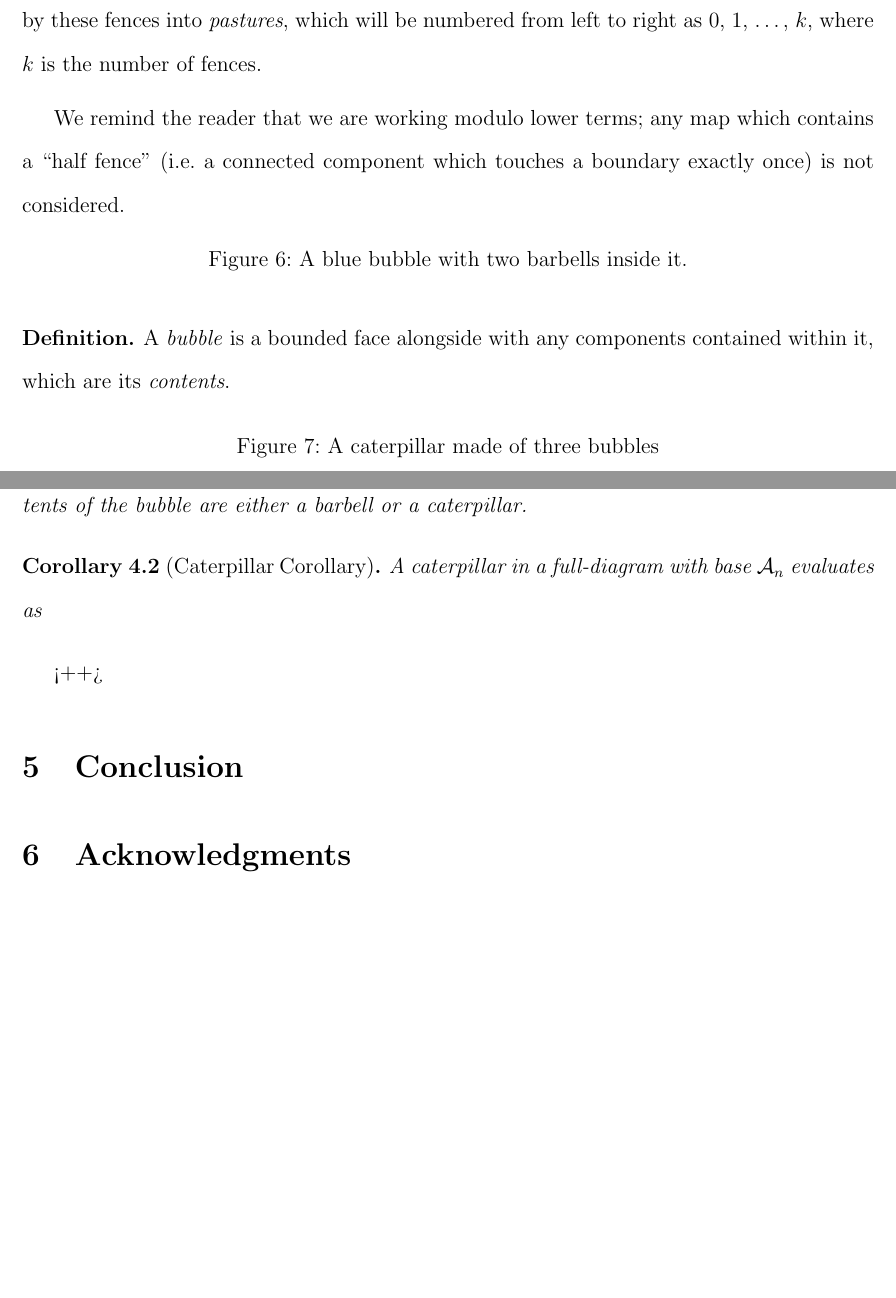
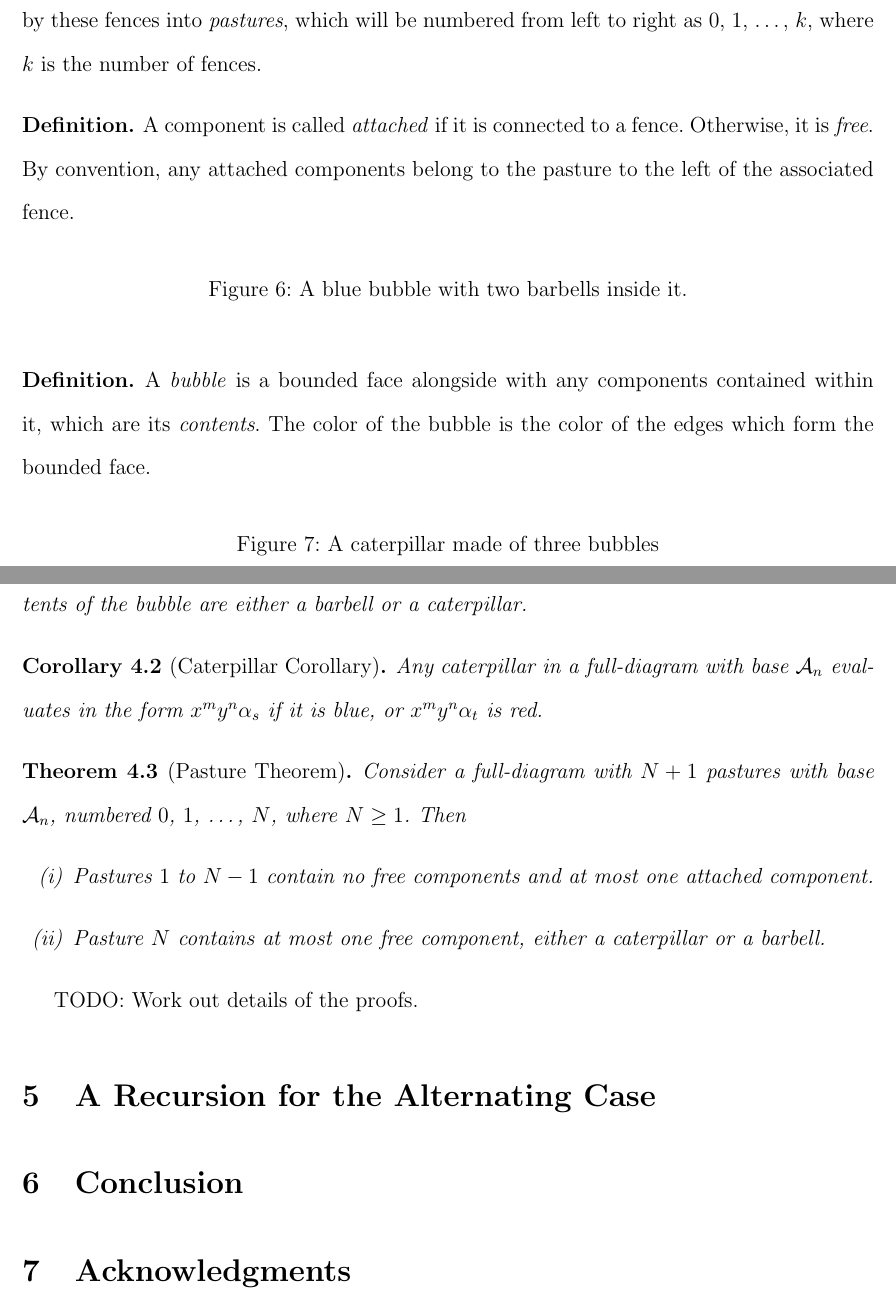
Before and after one commit to vEnhance/rsi13paper, a LaTeX paper (main.tex, which reads paper.tex): two parts of pages 11 and 14 of 16 before the commit and two parts of pages 11 and 15 of 18 after it, joined at a grey line, cut so that both start at the same text, the shorter picture padded with empty space. Compiled offline with pdfLaTeX.

Commit message:
2nd milestone.

```diff
--- a/paper.tex
+++ b/paper.tex
@@ -368,8 +369,11 @@ Notice that, by homotopy, every blue barbell is simply $\barbell{barbell_blue}$,
 \begin{definition*}
 	A \emph{fence} is a contiguous path which runs from the top of the boundary to the bottom of the boundary (i.e. paths between the labelled vertices).  The diagram is divided by these fences into \emph{pastures}, which will be numbered from left to right as $0$, $1$, \dots, $k$, where $k$ is the number of fences.
 \end{definition*}
+\begin{definition*}
+	A component is called \emph{attached} if it is connected to a fence.  Otherwise, it is \emph{free}.  By convention, any attached components belong to the pasture to the left of the associated fence.
+\end{definition*}
 
-We remind the reader that we are working modulo lower terms; any map which contains a ``half fence'' (i.e. a connected component which touches a boundary exactly once) is not considered.
+% We remind the reader that we are working modulo lower terms; any map which contains a ``half fence'' (i.e. a connected component which touches a boundary exactly once) is not considered.
 
 \begin{figure}[ht]
 	\centering
@@ -401,7 +405,7 @@ We remind the reader that we are working modulo lower terms; any map which conta
 \end{figure}
 
 \begin{definition*}
-	A \emph{bubble} is a bounded face alongside with any components contained within it, which are its \emph{contents}.
+	A \emph{bubble} is a bounded face alongside with any components contained within it, which are its \emph{contents}.  The color of the bubble is the color of the edges which form the bounded face.
 \end{definition*}
 
 \begin{figure}[ht]
@@ -559,9 +582,19 @@ In this section we will show several results which show that the possible output
 	Consider a bubble in a full-diagram with base $\AA_n$.  The contents of the bubble are either a barbell or a caterpillar.
 \end{lemma}
 \begin{corollary}[Caterpillar Corollary]
-	A caterpillar in a full-diagram with base $\AA_n$ evaluates as
-\end{corollary}<++>
+	Any caterpillar in a full-diagram with base $\AA_n$ evaluates in the form $x^my^n\alpha_s$ if it is blue, or $x^my^n\alpha_t$ is red.
+\end{corollary}
+\begin{theorem}[Pasture Theorem]
+	Consider a full-diagram with $N+1$ pastures with base $\AA_n$, numbered $0$, $1$, \dots, $N$, where $N \ge 1$.  Then
+	\begin{enumerate}[(i)]
+		\ii Pastures $1$ to $N-1$ contain no free components and at most one attached component.
+		\ii Pasture $N$ contains at most one free component, either a caterpillar or a barbell.
+	\end{enumerate}
+\end{theorem}
 
+TODO: Work out details of the proofs.
+
+\section{A Recursion for the Alternating Case}
 
 \section{Conclusion}
 % The conclusion should be a brief summary of what you have done.  You wish to leave the reader with a clear impression of your ideas and what you have accomplished.  This section is typically extremely short and in the past tense.
```
Also changed, not shown: barbell/alpha_blue.pdf, barbell/alpha_red.pdf, barbell/assoc_horiz.pdf, barbell/assoc_vert.pdf, barbell/barbell_blue.pdf, barbell/barbell_red.pdf, barbell/break_blue.pdf, barbell/break_red.pdf, barbell/contract_left.pdf, barbell/contract_right.pdf, barbell/half_bot.pdf, barbell/half_top.pdf, barbell/id.pdf, barbell/needle.pdf, 7 more files, 1 other file.
